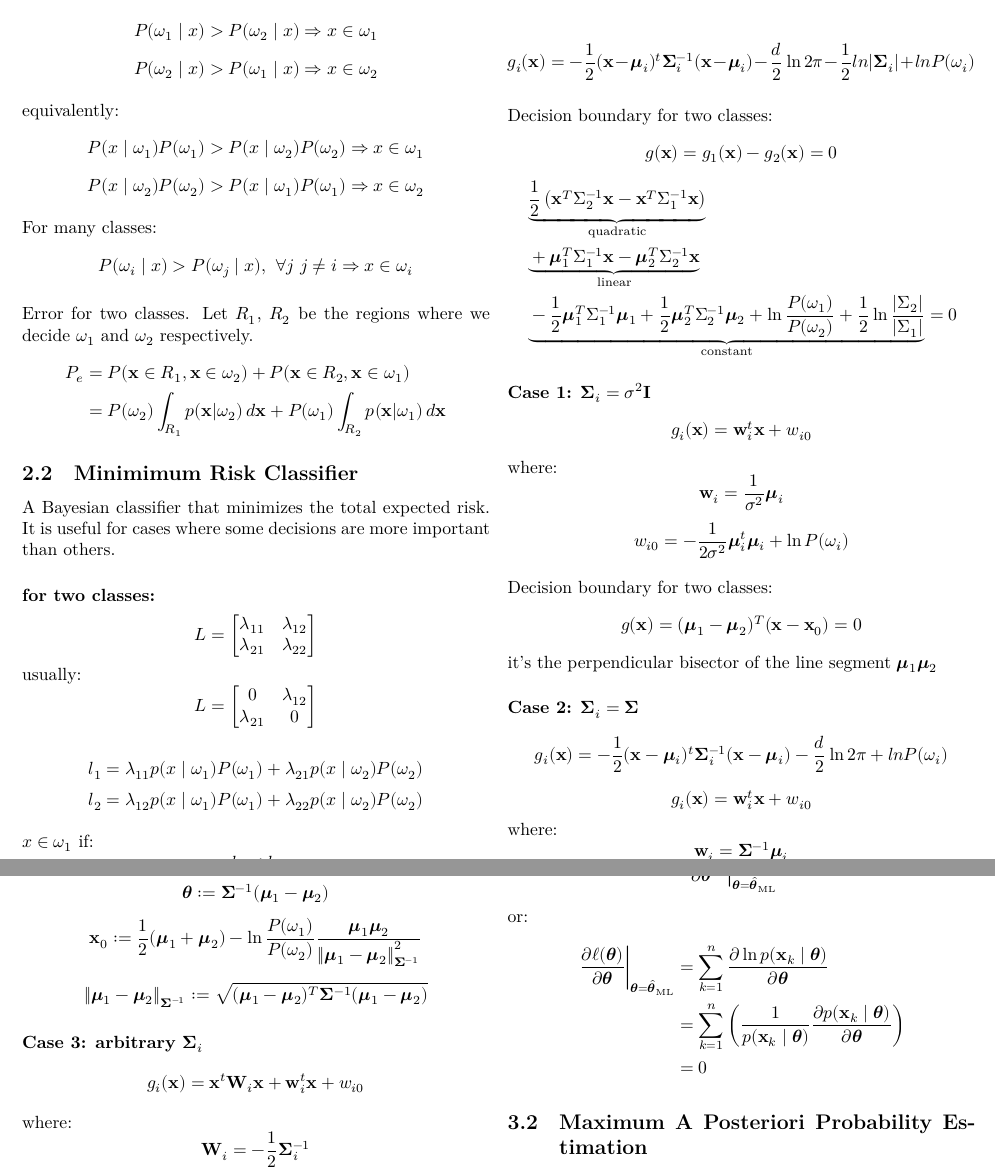
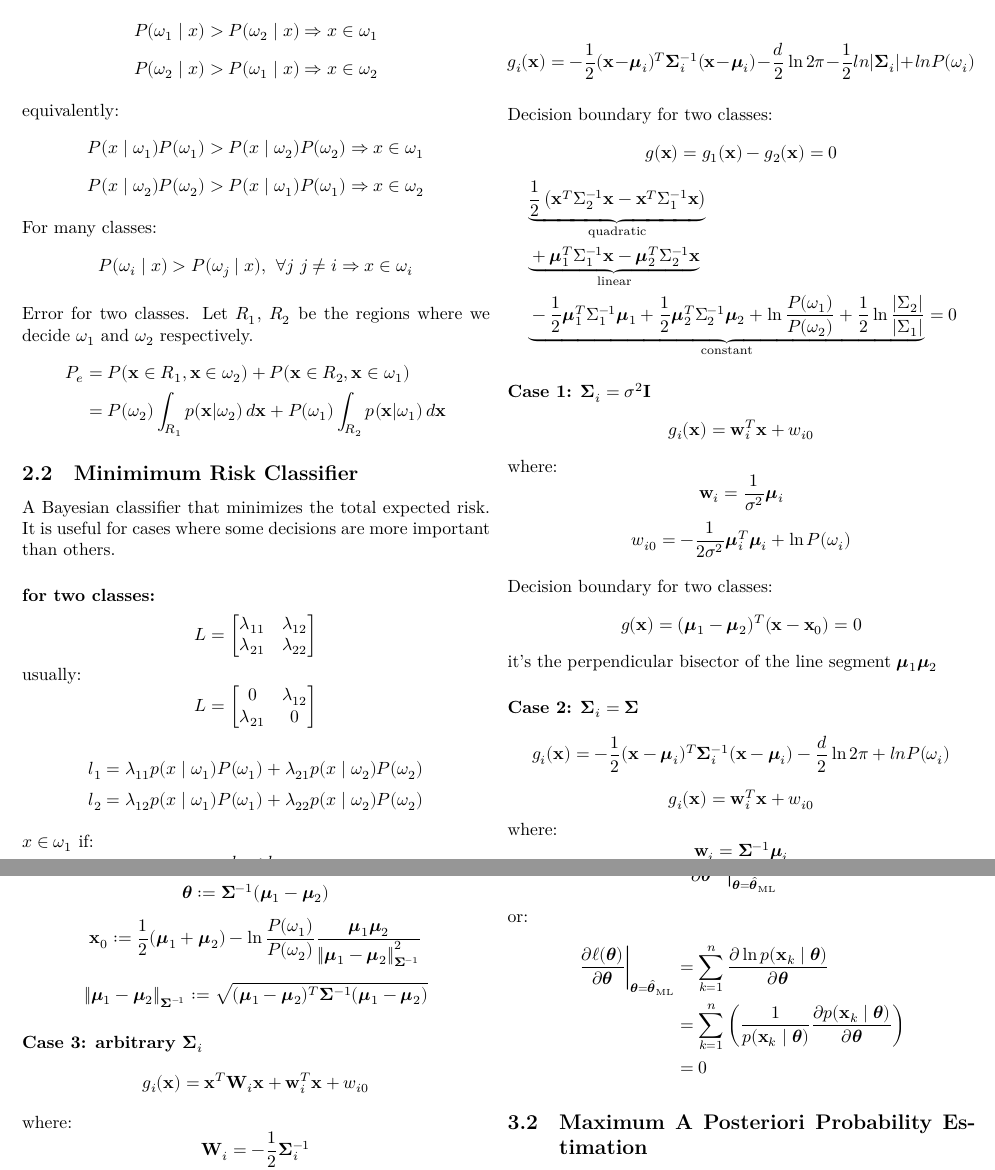
Before and after one commit to cmitsakis/machine-learning-notes, a LaTeX document (main.tex): two parts of pages 2 and 3 of 5, joined at a grey line, cut so that both start at the same text. Compiled offline with XeLaTeX.

Commit message:
use `^T` instead of `^t` for transpose

```diff
--- a/main.tex
+++ b/main.tex
@@ -172,7 +172,7 @@ decision surfaces:
 \[g_i(\symbf{x}) := \ln (p(\symbf{x} \mid \omega_i) P(\omega_i)) = \ln p(\symbf{x} \mid \omega_i) + \ln P(\omega_i)\]
 
 % Duda's book chapter 2.6 equation (47)
-\[g_i(\symbf{x}) = -\frac{1}{2} (\symbf{x} - \symbf{\mu}_i)^t \symbf{\Sigma}_i^{-1} (\symbf{x} - \symbf{\mu}_i) - \frac{d}{2}\ln2\pi - \frac{1}{2} ln |\symbf{\Sigma}_i| + ln P(\omega_i)\]
+\[g_i(\symbf{x}) = -\frac{1}{2} (\symbf{x} - \symbf{\mu}_i)^T \symbf{\Sigma}_i^{-1} (\symbf{x} - \symbf{\mu}_i) - \frac{d}{2}\ln2\pi - \frac{1}{2} ln |\symbf{\Sigma}_i| + ln P(\omega_i)\]
 
 Decision boundary for two classes:
 % Theodoridis, 2020, p.309
@@ -185,10 +185,10 @@ Decision boundary for two classes:
 
 \paragraph{Case 1: $\symbf{\Sigma}_i = \sigma^2 \symbf{I}$}
 % Duda's book chapter 2.6.1 equation (51)
-\[g_i(\symbf{x}) = \symbf{w}_i^t \symbf{x} + w_{i0}\]
+\[g_i(\symbf{x}) = \symbf{w}_i^T \symbf{x} + w_{i0}\]
 where:
 \[\symbf{w}_i = \frac{1}{\sigma^{2}} \symbf{\mu}_i\]
-\[w_{i0} = -\frac{1}{2\sigma^2}\symbf{\mu}_i^t \symbf{\mu}_i + \ln P(\omega_i) \]
+\[w_{i0} = -\frac{1}{2\sigma^2}\symbf{\mu}_i^T \symbf{\mu}_i + \ln P(\omega_i) \]
 
 Decision boundary for two classes:
 % Theodoridis, 2020, p.310
@@ -197,7 +197,7 @@ it's the perpendicular bisector of the line segment $\symbf{\mu}_1 \symbf{\mu}_2
 
 \paragraph{Case 2: $\symbf{\Sigma}_i = \symbf{\Sigma}$}
 % Duda's book chapter 2.6.2 equation (58)
-\[g_i(\symbf{x}) = -\frac{1}{2} (\symbf{x} - \symbf{\mu}_i)^t \symbf{\Sigma}_i^{-1} (\symbf{x} - \symbf{\mu}_i) - \frac{d}{2}\ln2\pi + ln P(\omega_i)\]
-\[g_i(\symbf{x}) = \symbf{w}_i^t \symbf{x} + w_{i0}\]
+\[g_i(\symbf{x}) = -\frac{1}{2} (\symbf{x} - \symbf{\mu}_i)^T \symbf{\Sigma}_i^{-1} (\symbf{x} - \symbf{\mu}_i) - \frac{d}{2}\ln2\pi + ln P(\omega_i)\]
+\[g_i(\symbf{x}) = \symbf{w}_i^T \symbf{x} + w_{i0}\]
 where:
 \[\symbf{w}_i = \symbf{\Sigma}^{-1} \symbf{\mu}_i\]
@@ -212,7 +212,7 @@ Decision boundary for two classes:
 
 \paragraph{Case 3: arbitrary $\symbf{\Sigma}_i$}
 % Duda's book chapter 2.6.3 equation (64)
-\[g_i(\symbf{x}) = \symbf{x}^t \symbf{W}_i \symbf{x} + \symbf{w}_i^t \symbf{x} + w_{i0}\]
+\[g_i(\symbf{x}) = \symbf{x}^T \symbf{W}_i \symbf{x} + \symbf{w}_i^T \symbf{x} + w_{i0}\]
 where:
 \[\symbf{W}_i = -\frac{1}{2}\symbf{\Sigma}_i^{-1}\]
 \[\symbf{w}_i = \symbf{\Sigma}_i^{-1} \symbf{\mu}_i\]
```
Also changed, not shown: main.tex (4 more changed lines).
